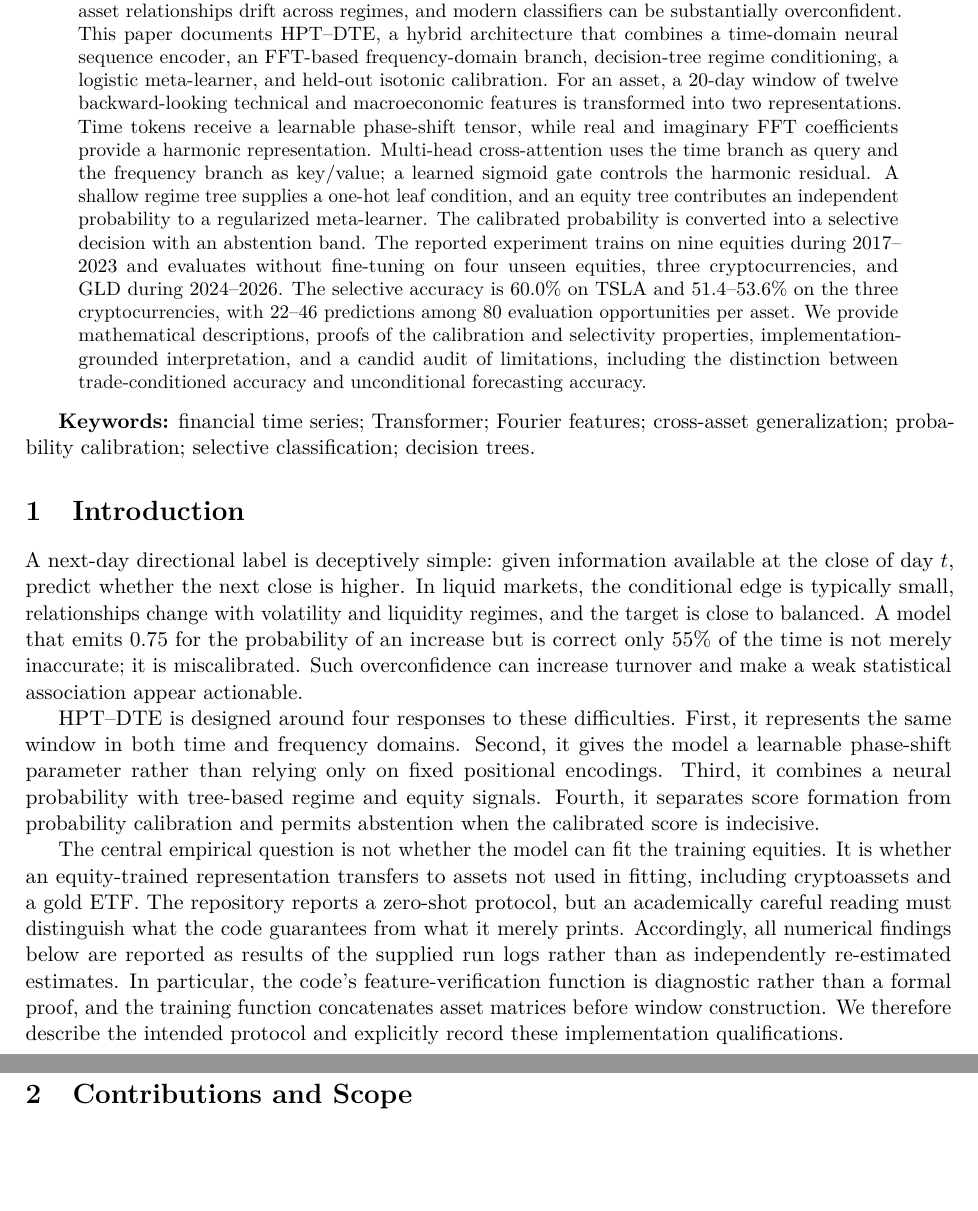
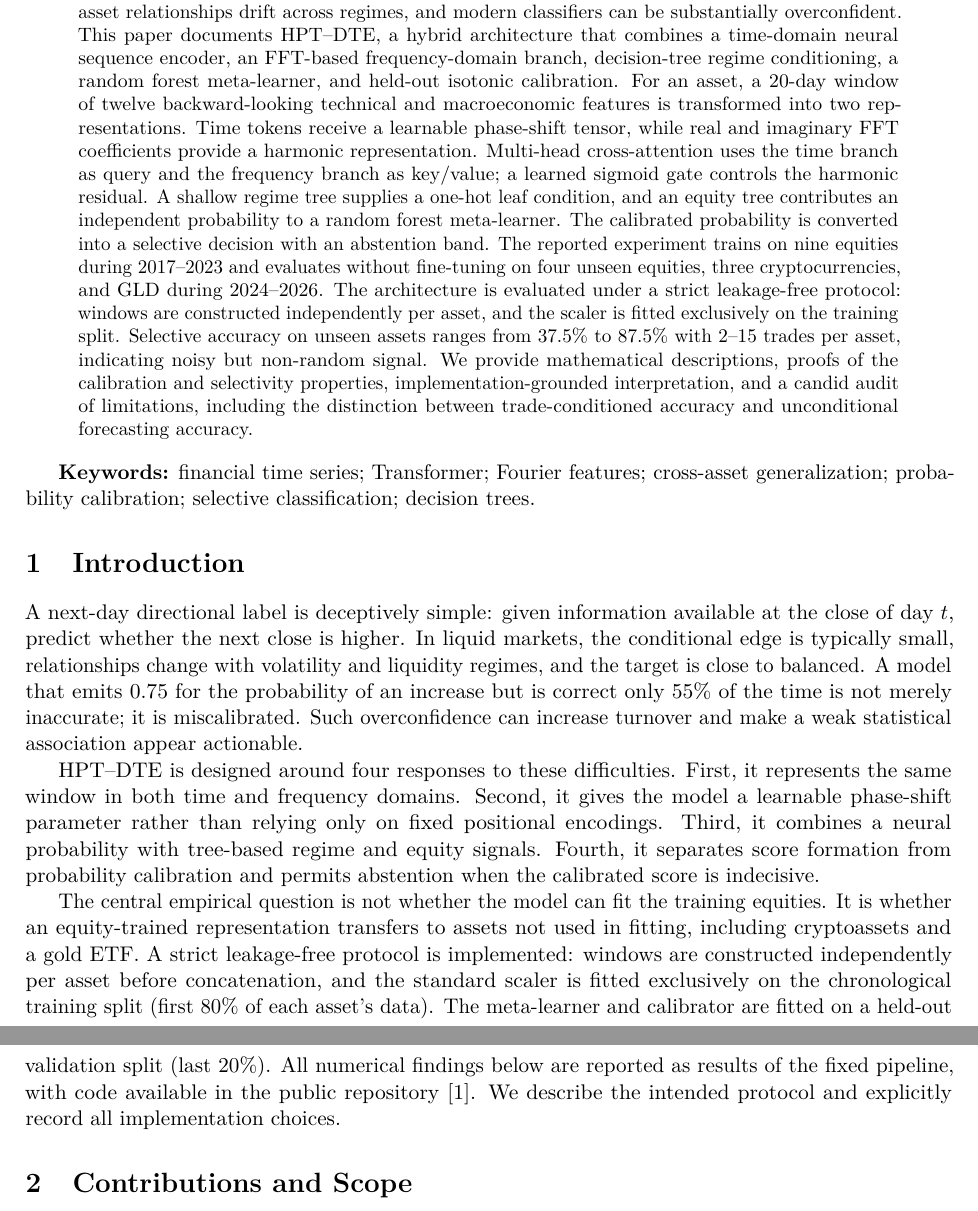
Before and after one commit to ak495867/HPT-DTE-CAFP, a LaTeX paper (paper/HPT-DTE-CAFP.tex): two parts of pages 1 and 2 of 8, joined at a grey line, cut so that both start at the same text, the shorter picture padded with empty space. Compiled offline with pdfLaTeX.

Commit message:
Revise abstract and methodology for HPT-DTE paper
Updated the architecture description and evaluation methodology in the abstract. Changed the meta-learner from logistic to random forest and clarified the leakage-free protocol for asset representation transfer.

```diff
--- a/paper/HPT-DTE-CAFP.tex
+++ b/paper/HPT-DTE-CAFP.tex
@@ -30,7 +30,7 @@
 \begin{document}
 \maketitle
 \begin{abstract}
-Financial direction prediction is difficult because return distributions are non-stationary, cross-asset relationships drift across regimes, and modern classifiers can be substantially overconfident. This paper documents HPT--DTE, a hybrid architecture that combines a time-domain neural sequence encoder, an FFT-based frequency-domain branch, decision-tree regime conditioning, a logistic meta-learner, and held-out isotonic calibration. For an asset, a 20-day window of twelve backward-looking technical and macroeconomic features is transformed into two representations. Time tokens receive a learnable phase-shift tensor, while real and imaginary FFT coefficients provide a harmonic representation. Multi-head cross-attention uses the time branch as query and the frequency branch as key/value; a learned sigmoid gate controls the harmonic residual. A shallow regime tree supplies a one-hot leaf condition, and an equity tree contributes an independent probability to a regularized meta-learner. The calibrated probability is converted into a selective decision with an abstention band. The reported experiment trains on nine equities during 2017--2023 and evaluates without fine-tuning on four unseen equities, three cryptocurrencies, and GLD during 2024--2026. The selective accuracy is 60.0\% on TSLA and 51.4--53.6\% on the three cryptocurrencies, with 22--46 predictions among 80 evaluation opportunities per asset. We provide mathematical descriptions, proofs of the calibration and selectivity properties, implementation-grounded interpretation, and a candid audit of limitations, including the distinction between trade-conditioned accuracy and unconditional forecasting accuracy.
+Financial direction prediction is difficult because return distributions are non-stationary, cross-asset relationships drift across regimes, and modern classifiers can be substantially overconfident. This paper documents HPT--DTE, a hybrid architecture that combines a time-domain neural sequence encoder, an FFT-based frequency-domain branch, decision-tree regime conditioning, a random forest meta-learner, and held-out isotonic calibration. For an asset, a 20-day window of twelve backward-looking technical and macroeconomic features is transformed into two representations. Time tokens receive a learnable phase-shift tensor, while real and imaginary FFT coefficients provide a harmonic representation. Multi-head cross-attention uses the time branch as query and the frequency branch as key/value; a learned sigmoid gate controls the harmonic residual. A shallow regime tree supplies a one-hot leaf condition, and an equity tree contributes an independent probability to a random forest meta-learner. The calibrated probability is converted into a selective decision with an abstention band. The reported experiment trains on nine equities during 2017--2023 and evaluates without fine-tuning on four unseen equities, three cryptocurrencies, and GLD during 2024--2026. The architecture is evaluated under a strict leakage-free protocol: windows are constructed independently per asset, and the scaler is fitted exclusively on the training split. Selective accuracy on unseen assets ranges from 37.5\% to 87.5\% with 2--15 trades per asset, indicating noisy but non-random signal. We provide mathematical descriptions, proofs of the calibration and selectivity properties, implementation-grounded interpretation, and a candid audit of limitations, including the distinction between trade-conditioned accuracy and unconditional forecasting accuracy.
 \end{abstract}
 
 \textbf{Keywords:} financial time series; Transformer; Fourier features; cross-asset generalization; probability calibration; selective classification; decision trees.
@@ -40,7 +40,7 @@ A next-day directional label is deceptively simple: given information available
 
 HPT--DTE is designed around four responses to these difficulties. First, it represents the same window in both time and frequency domains. Second, it gives the model a learnable phase-shift parameter rather than relying only on fixed positional encodings. Third, it combines a neural probability with tree-based regime and equity signals. Fourth, it separates score formation from probability calibration and permits abstention when the calibrated score is indecisive.
 
-The central empirical question is not whether the model can fit the training equities. It is whether an equity-trained representation transfers to assets not used in fitting, including cryptoassets and a gold ETF. The repository reports a zero-shot protocol, but an academically careful reading must distinguish what the code guarantees from what it merely prints. Accordingly, all numerical findings below are reported as results of the supplied run logs rather than as independently re-estimated estimates. In particular, the code's feature-verification function is diagnostic rather than a formal proof, and the training function concatenates asset matrices before window construction. We therefore describe the intended protocol and explicitly record these implementation qualifications.
+The central empirical question is not whether the model can fit the training equities. It is whether an equity-trained representation transfers to assets not used in fitting, including cryptoassets and a gold ETF. A strict leakage-free protocol is implemented: windows are constructed independently per asset before concatenation, and the standard scaler is fitted exclusively on the chronological training split (first 80\% of each asset's data). The meta-learner and calibrator are fitted on a held-out validation split (last 20\%). All numerical findings below are reported as results of the fixed pipeline, with code available in the public repository [1]. We describe the intended protocol and explicitly record all implementation choices.
 
 \section{Contributions and Scope}
 This paper makes five methodological contributions. It gives a reproducible description of a compact dual-domain architecture; derives the tensor operations used by the implementation; formalizes held-out isotonic calibration as an empirical monotone least-squares problem; proves the effect of confidence thresholding under informative probabilities; and reports cross-asset results together with a limitations audit. The paper is a methodological research report, not an investment recommendation. The supplied repository states that the code is for research and educational purposes and omits transaction costs, slippage, market impact, and live-trading safeguards [1].
```
